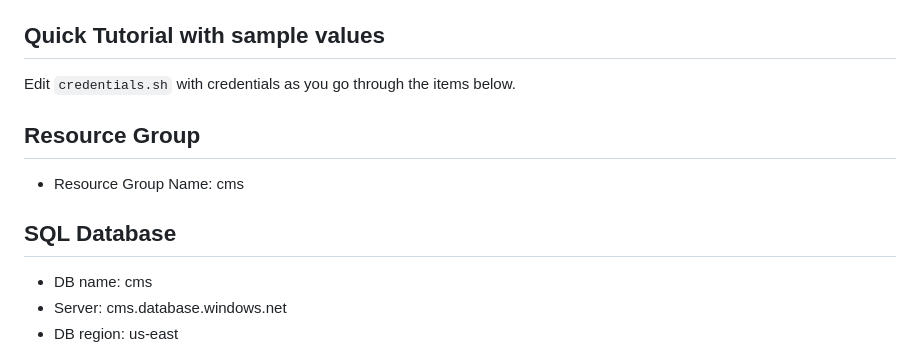
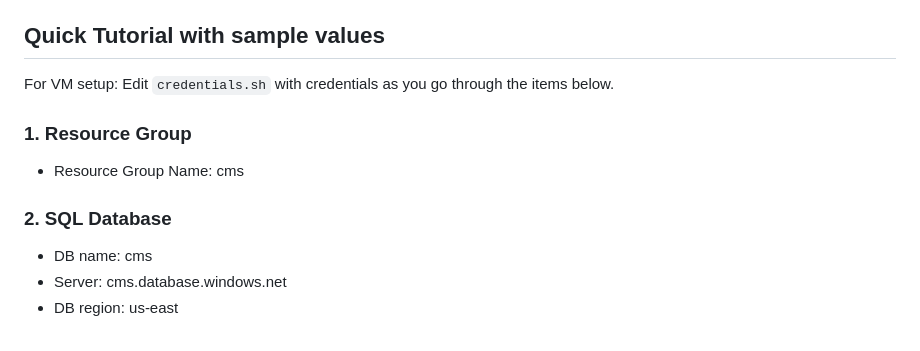
Before and after one commit to jaycode/udacity-deploy-an-article-cms-to-azure, a Markdown page: README.md, the part around one of its changes. Rendered like a GitHub page.

```diff
--- a/README.md
+++ b/README.md
@@ -37,12 +37,12 @@ Or, once the MS Login button is implemented, it will automatically log into the
 
 ## Quick Tutorial with sample values
 
-Edit `credentials.sh` with credentials as you go through the items below.
+For VM setup: Edit `credentials.sh` with credentials as you go through the items below.
 
-## Resource Group
+### 1. Resource Group
 - Resource Group Name: cms
 
-## SQL Database
+### 2. SQL Database
 - DB name: cms
 - Server: cms.database.windows.net
 - DB region: us-east
```
Also changed, not shown: other parts of README.md (+33 -14 lines).
